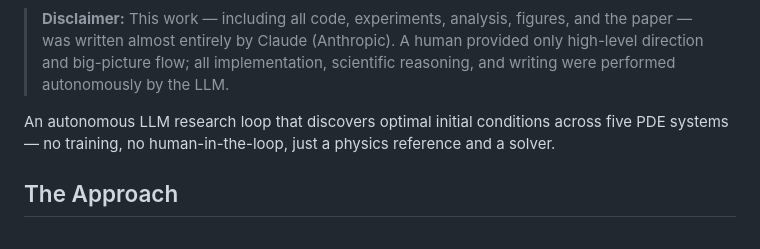
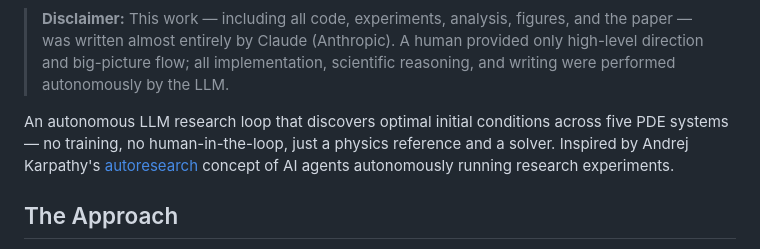
Before and after one commit to michK/Autoresearch-for-Research, a Markdown page: README.md, the part around the change. GitHub-like rendering.

Commit message:
Mention Karpathy's autoresearch as inspiration in README
Co-Authored-By: Claude Opus 4.6 <noreply@anthropic.com>

```diff
--- a/README.md
+++ b/README.md
@@ -6,7 +6,7 @@
 
 > **Disclaimer:** This work — including all code, experiments, analysis, figures, and the paper — was written almost entirely by Claude (Anthropic). A human provided only high-level direction and big-picture flow; all implementation, scientific reasoning, and writing were performed autonomously by the LLM.
 
-An autonomous LLM research loop that discovers optimal initial conditions across five PDE systems — no training, no human-in-the-loop, just a physics reference and a solver.
+An autonomous LLM research loop that discovers optimal initial conditions across five PDE systems — no training, no human-in-the-loop, just a physics reference and a solver. Inspired by Andrej Karpathy's [autoresearch](https://github.com/karpathy/autoresearch) concept of AI agents autonomously running research experiments.
 
 ## The Approach
 
```
